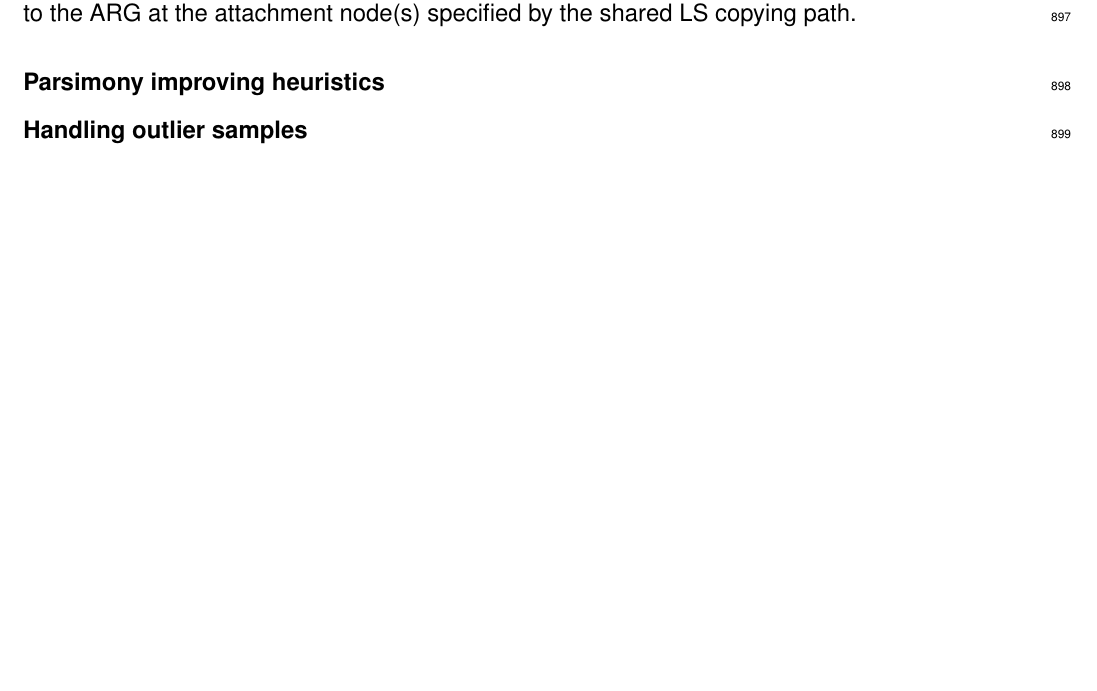
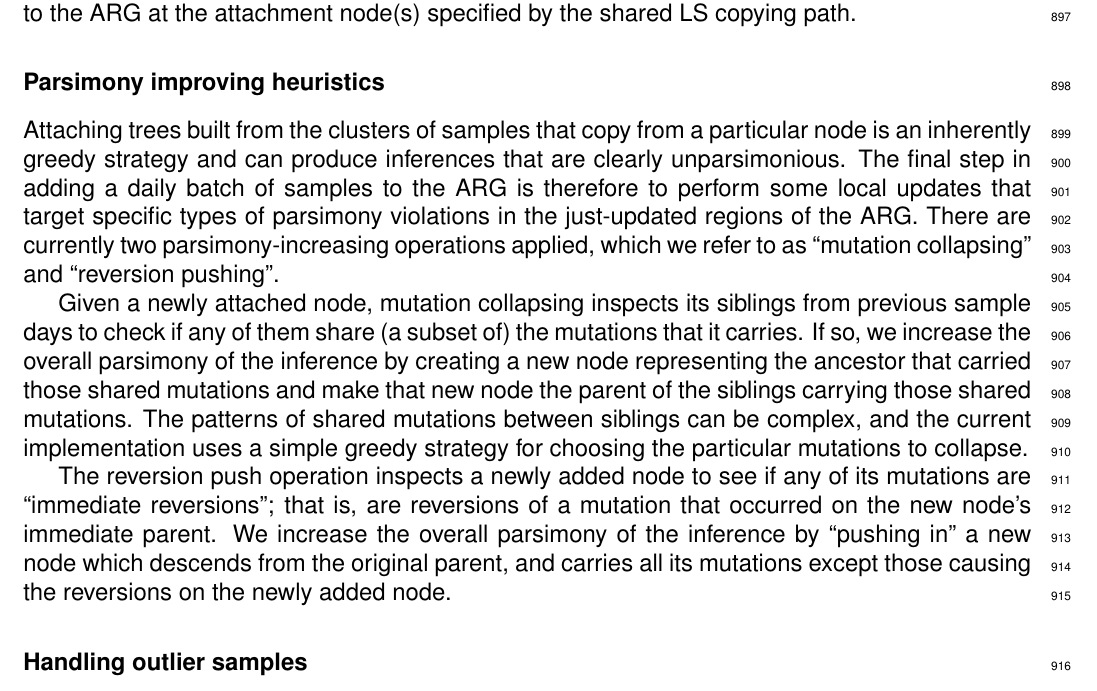
Before and after one commit to jeromekelleher/sc2ts-paper, a LaTeX document (latex/main.tex): part of page 25 of 55, cut so that both start at the same text, the shorter picture padded with empty space. Compiled offline with pdfLaTeX.

Commit message:
Add parsimony hueristics section from preep.

```diff
--- a/latex/main.tex
+++ b/latex/main.tex
@@ -1533,6 +1533,35 @@ Finally, the resulting tree and mutations are added to the ARG at the attachment
 specified by the shared LS copying path.
 
 \subsubsection*{Parsimony improving heuristics}
+Attaching trees built from the clusters of samples that copy from
+a particular node is an inherently greedy strategy
+and can produce inferences that are clearly unparsimonious.
+The final step in adding a daily batch of samples to the ARG
+is therefore to perform some local updates that target specific
+types of parsimony violations in the just-updated regions of the
+ARG. There are currently two parsimony-increasing operations
+applied, which we refer to as ``mutation collapsing'' and ``reversion
+pushing''.
+
+Given a newly attached node, mutation collapsing inspects its siblings from
+previous sample days to check if any of them share (a subset of) the mutations
+that
+it carries. If so, we increase the overall parsimony of the inference
+by creating a new node representing the ancestor that carried
+those shared mutations and make that new node the parent of the
+siblings carrying those shared mutations.
+The patterns of
+shared mutations between siblings can be complex, and the current
+implementation uses a simple greedy strategy for choosing
+the particular mutations to collapse.
+
+The reversion push operation inspects a newly added node to see
+if any of its mutations are ``immediate reversions''; that is,
+are reversions of a mutation that occurred on the new node's
+immediate parent. We increase the overall parsimony of the
+inference by ``pushing in'' a new node which descends from the
+original parent, and carries all its mutations except those
+causing the reversions on the newly added node.
 
 \subsubsection*{Handling outlier samples}
 
```
